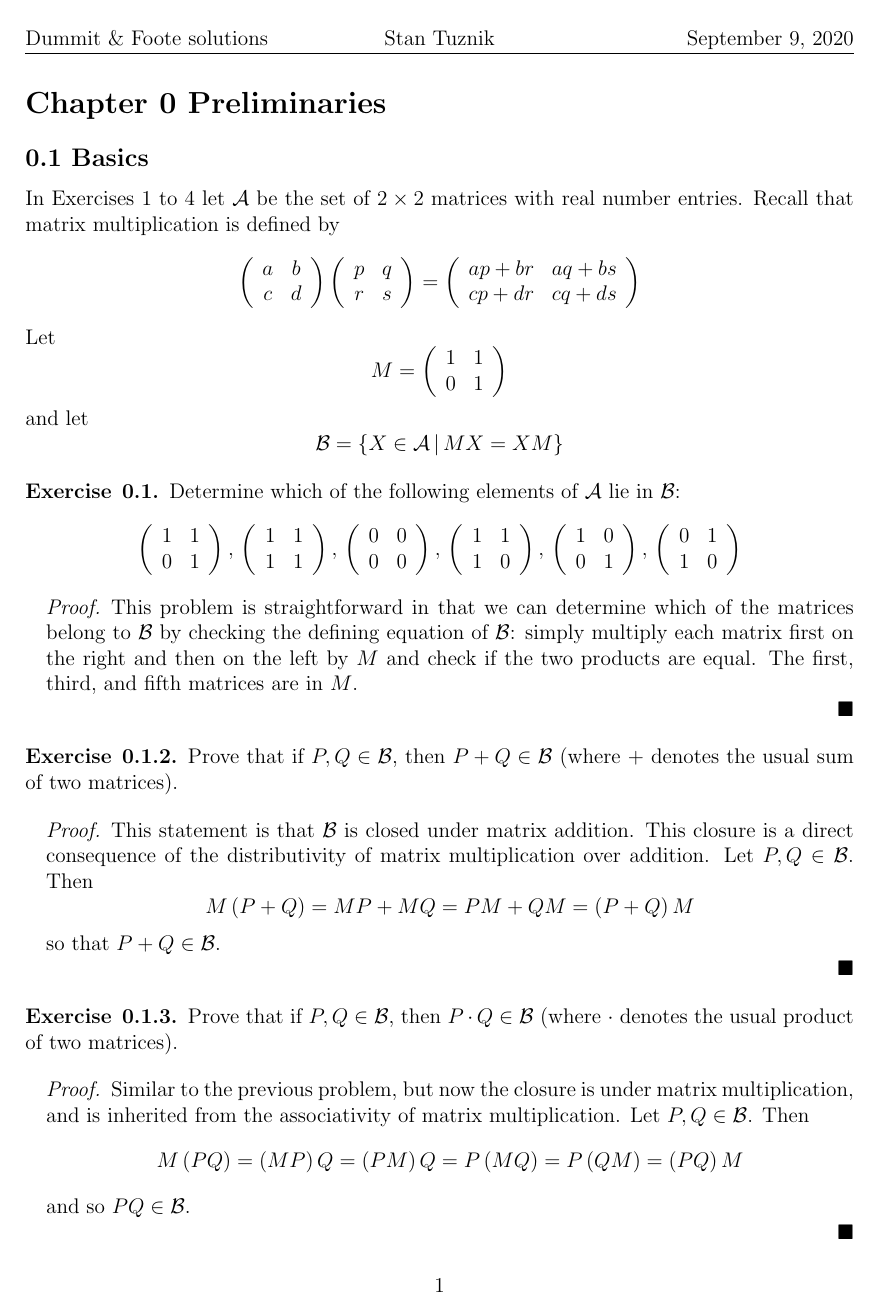
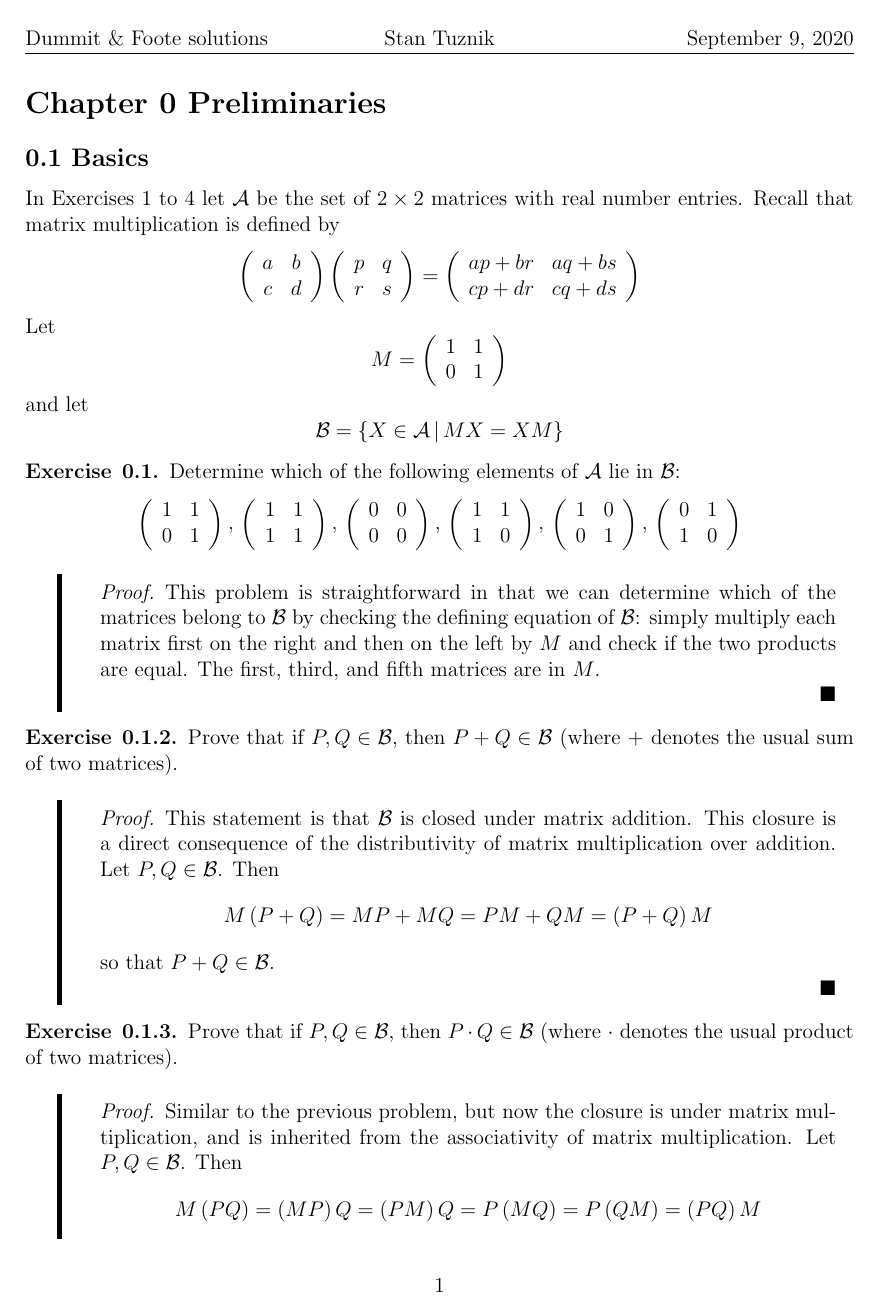
Before and after one commit to StanleyTuz/MathSolutions, a LaTeX document (Book solutions/Dummit-Foote_abstract-algebra/dummit-foote_solutions.tex): page 1 of 96 before the commit and page 1 of 106 after it. Compiled offline with pdfLaTeX.

Commit message:
Added line to proof env

```diff
--- a/Book solutions/Dummit-Foote_abstract-algebra/dummit-foote_solutions.tex
+++ b/Book solutions/Dummit-Foote_abstract-algebra/dummit-foote_solutions.tex
@@ -10,6 +10,7 @@
 \usepackage{fancyhdr}
 \pagestyle{fancy}
 \usepackage{xcolor}
+\usepackage{mdframed}
 
 \newcommand{\N}{\mathbb{N}}
 \newcommand{\Z}{\mathbb{Z}}
@@ -35,6 +36,20 @@
 \item[\hskip \labelsep {\bfseries #1}\hskip \labelsep {\bfseries #2.}]}{\end{trivlist}}
 \newenvironment{corollary}[2][Corollary]{\begin{trivlist}
 \item[\hskip \labelsep {\bfseries #1}\hskip \labelsep {\bfseries #2.}]}{\end{trivlist}}
+
+\newenvironment{theorem}%
+  {\begin{mdframed}[backgroundcolor=black!10,
+  	linewidth=0pt,]\begin{mythm}}%
+  {\end{mythm}\end{mdframed}}
+
+\surroundwithmdframed[linewidth=3pt,
+   topline=false,
+   rightline=false,
+   bottomline=false,
+   leftmargin=\parindent,
+   skipabove=\medskipamount,
+   skipbelow=\medskipamount,
+]{proof}
 
 
 
```
Also changed, not shown: Book solutions/do-Carmo-Curves-Surfaces/docarmo_solutions.tex (+17 -0 lines), Book solutions/Dummit-Foote_abstract-algebra/dummit-foote_solutions.pdf, Book solutions/do-Carmo-Curves-Surfaces/docarmo_solutions.pdf, Book solutions/Dummit-Foote_abstract-algebra/dummit-foote_solutions.tex (6 more changed lines), 6 other files.
